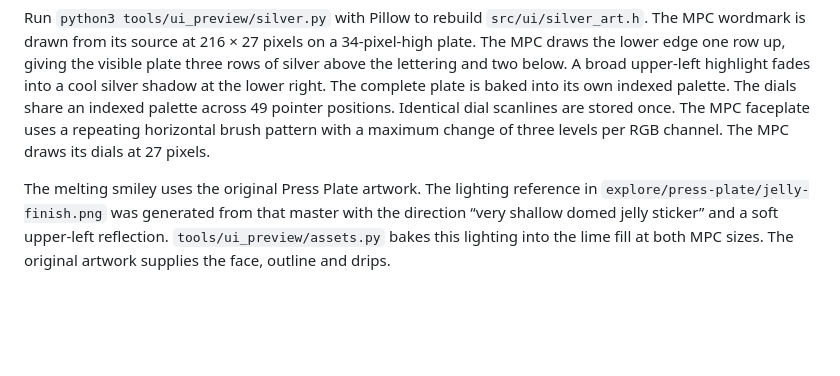
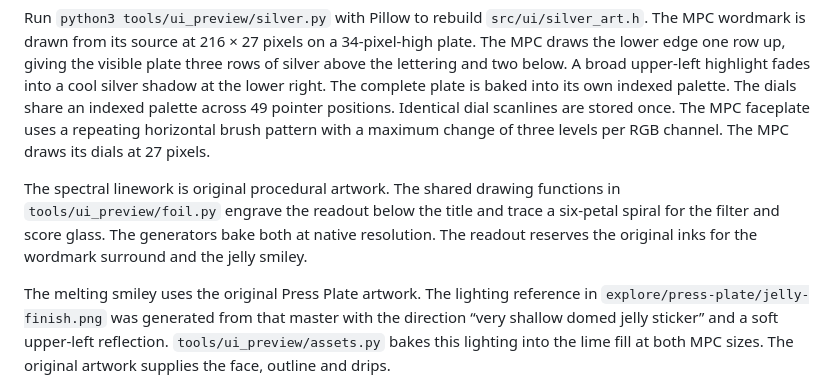
Before and after one commit to hdslave/TB-MPC-3-P-0-Synthesizer, a Markdown page: assets/README.md, the part around the change. Rendered like a GitHub page; blank space fills up the shorter version.

Commit message:
feat(ui): etch psychedelic foil into the silver MPC panel

```diff
--- a/assets/README.md
+++ b/assets/README.md
@@ -6,6 +6,8 @@ The knob art direction called for a front-facing blue-silver rotary dial with a
 
 Run `python3 tools/ui_preview/silver.py` with Pillow to rebuild `src/ui/silver_art.h`. The MPC wordmark is drawn from its source at 216 × 27 pixels on a 34-pixel-high plate. The MPC draws the lower edge one row up, giving the visible plate three rows of silver above the lettering and two below. A broad upper-left highlight fades into a cool silver shadow at the lower right. The complete plate is baked into its own indexed palette. The dials share an indexed palette across 49 pointer positions. Identical dial scanlines are stored once. The MPC faceplate uses a repeating horizontal brush pattern with a maximum change of three levels per RGB channel. The MPC draws its dials at 27 pixels.
 
+The spectral linework is original procedural artwork. The shared drawing functions in `tools/ui_preview/foil.py` engrave the readout below the title and trace a six-petal spiral for the filter and score glass. The generators bake both at native resolution. The readout reserves the original inks for the wordmark surround and the jelly smiley.
+
 The melting smiley uses the original Press Plate artwork. The lighting reference in `explore/press-plate/jelly-finish.png` was generated from that master with the direction “very shallow domed jelly sticker” and a soft upper-left reflection. `tools/ui_preview/assets.py` bakes this lighting into the lime fill at both MPC sizes. The original artwork supplies the face, outline and drips.
 
 Run `python3 tools/ui_preview/press_type.py` to rebuild the antialiased MPC labels, values and seed numerals from the Barlow fonts in `assets/fonts/`.
```
Also changed, not shown: docs/screen.md (+11 -11 lines), assets/art/press-editor.png, assets/art/press-hero.png, docs/slink-mpc-clock.png, docs/slink-mpc-pattern.png, docs/slink-mpc-voice.png, 7 other files.
